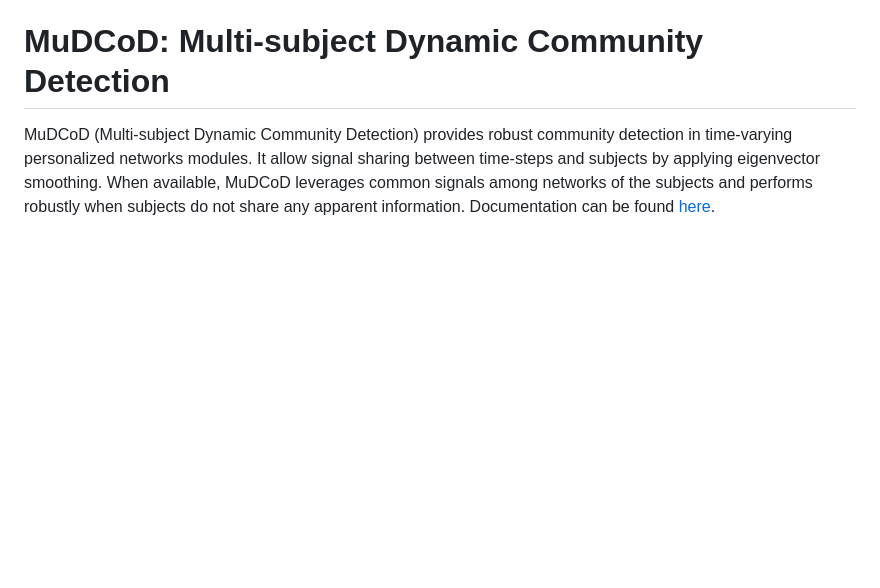
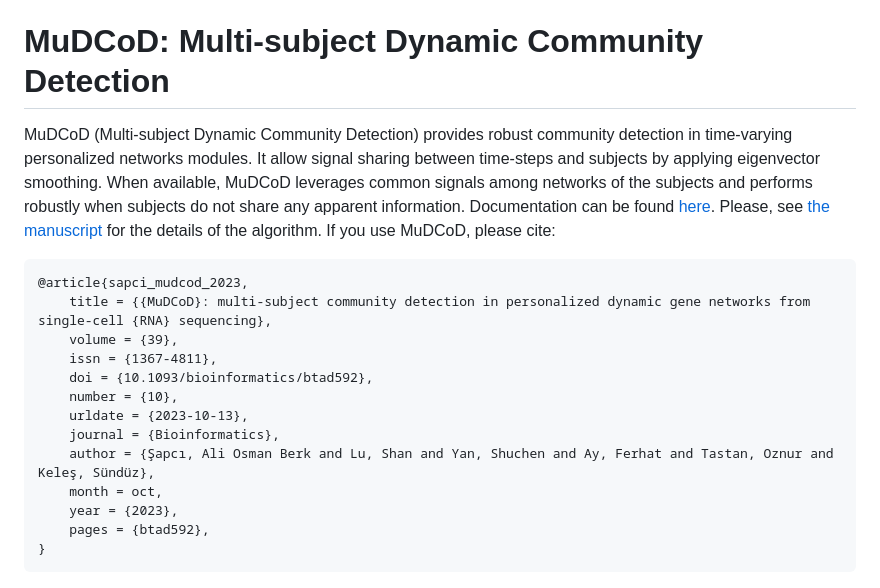
Before and after one commit to bo1929/MuDCoD, a Markdown page: README.md, the part around the change. Rendered like a GitHub page; blank space fills up the shorter version.

````diff
--- a/README.md
+++ b/README.md
@@ -1,7 +1,24 @@
 # MuDCoD: Multi-subject Dynamic Community Detection
 MuDCoD (Multi-subject Dynamic Community Detection) provides robust community detection in time-varying personalized networks modules.
 It allow signal sharing between time-steps and subjects by applying eigenvector smoothing.
-When available, MuDCoD leverages common signals among networks of the subjects and performs robustly when subjects do not share any apparent information. Documentation can be found [here](https://bo1929.github.io/documentations/MuDCoD/community_detection.html).
+When available, MuDCoD leverages common signals among networks of the subjects and performs robustly when subjects do not share any apparent information.
+Documentation can be found [here](https://bo1929.github.io/documentations/MuDCoD/community_detection.html).
+Please, see [the manuscript](https://academic.oup.com/bioinformatics/article/39/10/btad592/7281355) for the details of the algorithm. If you use MuDCoD, please cite:
+```bib
+@article{sapci_mudcod_2023,
+	title = {{MuDCoD}: multi-subject community detection in personalized dynamic gene networks from single-cell {RNA} sequencing},
+	volume = {39},
+	issn = {1367-4811},
+	doi = {10.1093/bioinformatics/btad592},
+	number = {10},
+	urldate = {2023-10-13},
+	journal = {Bioinformatics},
+	author = {Şapcı, Ali Osman Berk and Lu, Shan and Yan, Shuchen and Ay, Ferhat and Tastan, Oznur and Keleş, Sündüz},
+	month = oct,
+	year = {2023},
+	pages = {btad592},
+}
+```
 
 ![Alt text](docs/toy-ms-dyn-nw.png?raw=true "Multi-subject Dynamic Networks")
 
````
